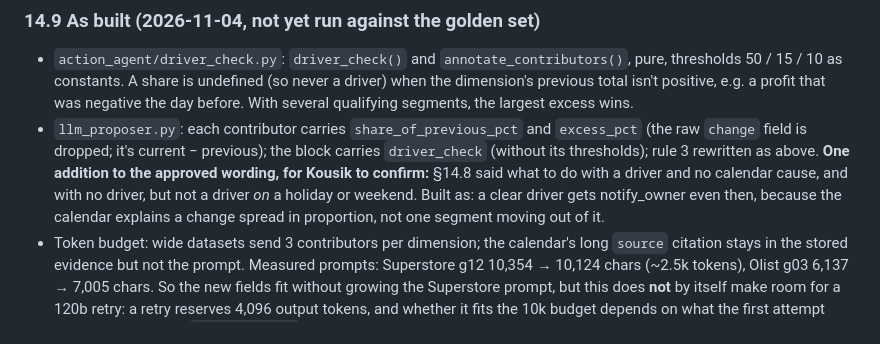
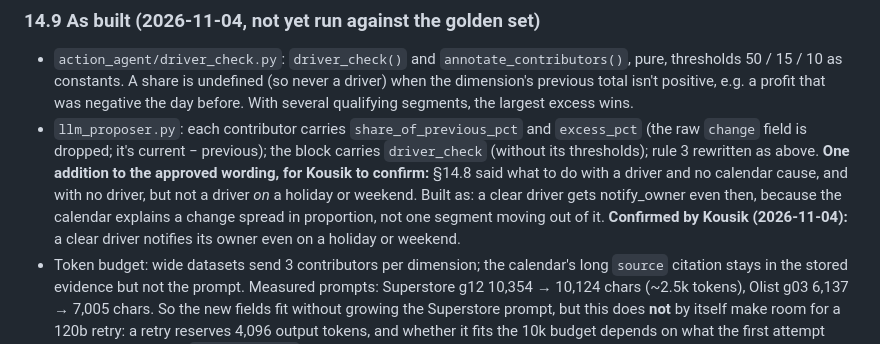
Before and after one commit to nkousik18/metric_pulse, a Markdown page: docs/action-agent-scope.md, the part around the change. GitHub-like rendering.

Commit message:
docs: record that a clear driver notifies its owner on holidays too
Co-Authored-By: Claude Opus 5.5 <noreply@anthropic.com>

```diff
--- a/docs/action-agent-scope.md
+++ b/docs/action-agent-scope.md
@@ -568,6 +568,7 @@ the `driver_check` spot-check on non-golden anomalies before the golden re-run.
   confirm:** §14.8 said what to do with a driver and no calendar cause, and with no driver, but not a
   driver *on* a holiday or weekend. Built as: a clear driver gets notify_owner even then, because the
   calendar explains a change spread in proportion, not one segment moving out of it.
+  **Confirmed by Kousik (2026-11-04):** a clear driver notifies its owner even on a holiday or weekend.
 - Token budget: wide datasets send 3 contributors per dimension; the calendar's long `source`
   citation stays in the stored evidence but not the prompt. Measured prompts: Superstore g12
   10,354 → 10,124 chars (~2.5k tokens), Olist g03 6,137 → 7,005 chars. So the new fields fit without
```
